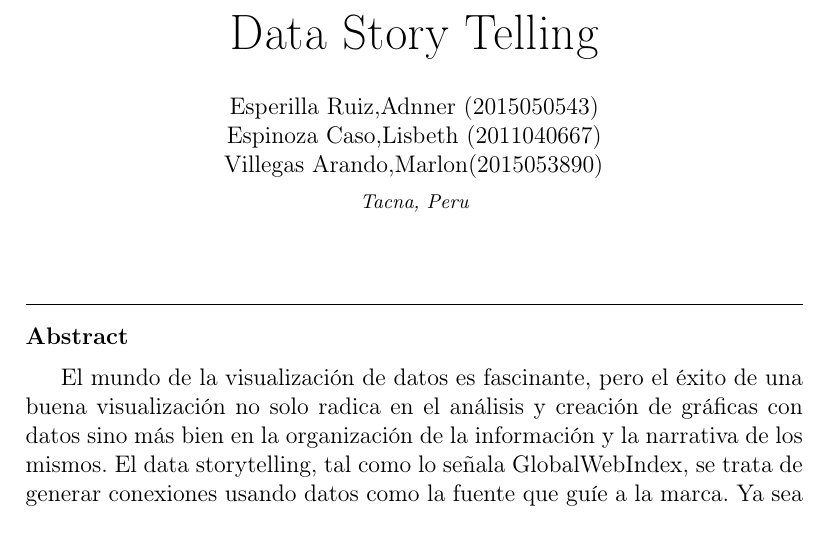
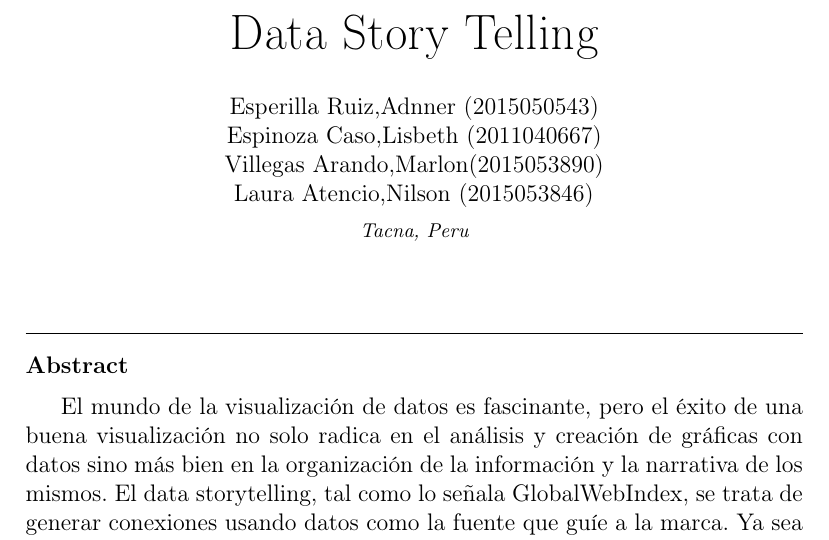
Before and after one commit to Adnner-Esperilla-DEV/Trabajo-Encargado-02-Data-Story-Telling, a LaTeX paper (index.tex): part of page 1 of 13, cut so that both start at the same text. Compiled offline with pdfLaTeX.

Commit message:
Update index.tex

```diff
--- a/index.tex
+++ b/index.tex
@@ -23,7 +23,8 @@
 
 		\author{Esperilla Ruiz,Adnner (2015050543)
 			\\Espinoza Caso,Lisbeth (2011040667)
-			\\Villegas Arando,Marlon(2015053890)  }
+			\\Villegas Arando,Marlon(2015053890)
+                        \\Laura Atencio,Nilson (2015053846)  }
 
 		\address{Tacna, Peru}
 
```
